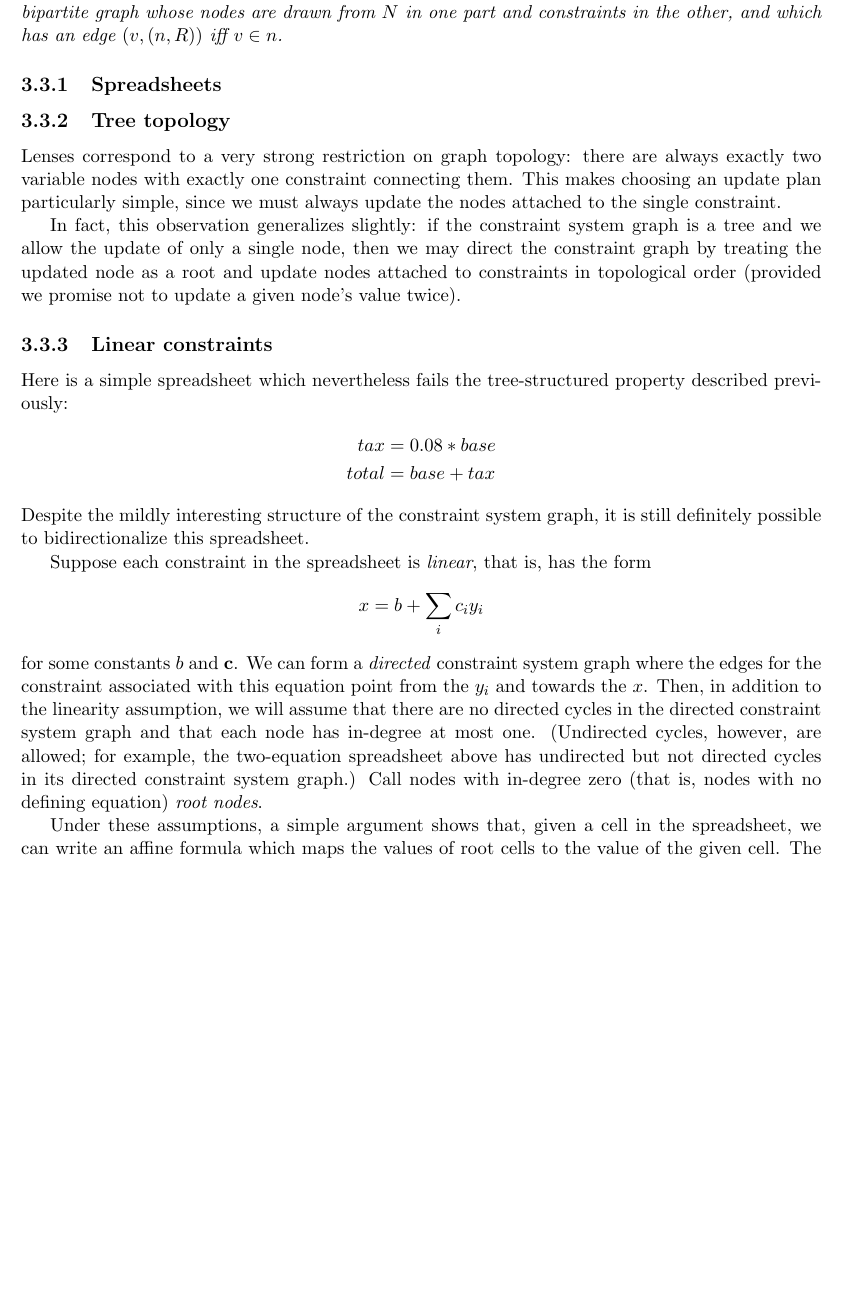
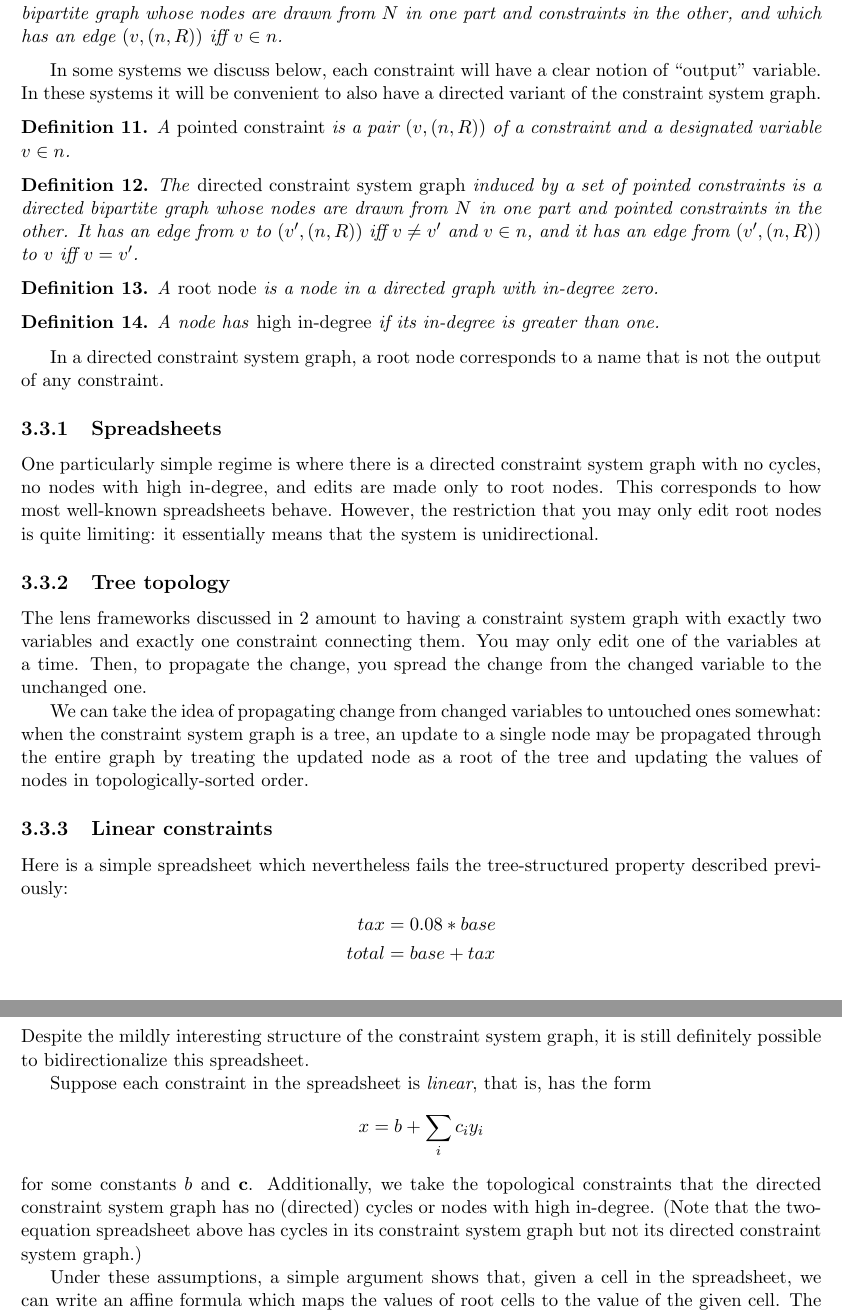
Before and after one commit to dmwit/official, a LaTeX thesis (proposal/paper.tex, which reads proposal/spreadsheets.tex): part of page 22 of 33 before the commit and two parts of pages 22 and 23 of 33 after it, the two joined at a grey line, cut so that both start at the same text, the shorter picture padded with empty space. Compiled offline with pdfLaTeX.

Commit message:
discuss (unidirectional) spreadsheets, tree-shaped bidirectional systems, and clean up discussion of linearity a bit

```diff
--- a/proposal/spreadsheets.tex
+++ b/proposal/spreadsheets.tex
@@ -142,22 +142,54 @@
     $v \in n$.
 \end{definition}
 
+In some systems we discuss below, each constraint will have a clear notion
+of ``output'' variable. In these systems it will be convenient to also have
+a directed variant of the constraint system graph.
+
+\begin{definition}
+    A \emph{pointed constraint} is a pair $(v,(n,R))$ of a constraint and a
+    designated variable $v\in n$.
+\end{definition}
+
+\begin{definition}
+    The \emph{directed constraint system graph} induced by a set of pointed
+    constraints is a directed bipartite graph whose nodes are drawn from $N$
+    in one part and pointed constraints in the other. It has an edge from
+    $v$ to $(v',(n,R))$ iff $v \ne v'$ and $v \in n$, and it has an edge
+    from $(v',(n,R))$ to $v$ iff $v=v'$.
+\end{definition}
+
+\begin{definition}
+    A \emph{root node} is a node in a directed graph with in-degree zero.
+\end{definition}
+
+\begin{definition}
+    A node has \emph{high in-degree} if its in-degree is greater than one.
+\end{definition}
+
+In a directed constraint system graph, a root node corresponds to a name
+that is not the output of any constraint.
+
 \subsection{Spreadsheets}
-% TODO: write about unidirectional methods
+One particularly simple regime is where there is a directed constraint
+system graph with no cycles, no nodes with high in-degree, and edits are
+made only to root nodes. This corresponds to how most well-known
+spreadsheets behave. However, the restriction that you may only edit root
+nodes is quite limiting: it essentially means that the system is
+unidirectional.
 
 \subsection{Tree topology}
-% TODO
+The lens frameworks discussed in \ref{chap:finished_work} amount to having a
+constraint system graph with exactly two variables and exactly one
+constraint connecting them. You may only edit one of the variables at a
+time. Then, to propagate the change, you spread the change from the changed
+variable to the unchanged one.
 
-Lenses correspond to a very strong restriction on graph topology: there are
-always exactly two variable nodes with exactly one constraint connecting
-them. This makes choosing an update plan particularly simple, since we must
-always update the nodes attached to the single constraint.
-
-In fact, this observation generalizes slightly: if the constraint system
-graph is a tree and we allow the update of only a single node, then we may
-direct the constraint graph by treating the updated node as a root and
-update nodes attached to constraints in topological order (provided we
-promise not to update a given node's value twice).
+We can take the idea of propagating change from changed variables to
+untouched ones somewhat: when the constraint system graph is a tree, an
+update to a single node may be propagated through the entire graph by
+treating the updated node as a root of the tree and updating the values of
+nodes in topologically-sorted order.
 
 \subsection{Linear constraints}
 Here is a simple spreadsheet which nevertheless fails the tree-structured
@@ -172,15 +204,11 @@
 Suppose each constraint in the spreadsheet is \emph{linear}, that is, has
 the form
 \[x = b+\sum_ic_iy_i\]
-for some constants $b$ and $\bf c$. We can form a \emph{directed} constraint
-system graph where the edges for the constraint associated with this
-equation point from the $y_i$ and towards the $x$. Then, in addition to the
-linearity assumption, we will assume that there are no directed cycles in
-the directed constraint system graph and that each node has in-degree at
-most one. (Undirected cycles, however, are allowed; for example, the
-two-equation spreadsheet above has undirected but not directed cycles in its
-directed constraint system graph.) Call nodes with in-degree zero (that is,
-nodes with no defining equation) \emph{root nodes}.
+for some constants $b$ and $\bf c$. Additionally, we take the topological
+constraints that the directed constraint system graph has no (directed)
+cycles or nodes with high in-degree. (Note that the two-equation spreadsheet
+above has cycles in its constraint system graph but not its directed
+constraint system graph.)
 
 Under these assumptions, a simple argument shows that, given a cell in the
 spreadsheet, we can write an affine formula which maps the values of root
```
Also changed, not shown: proposal/paper.tex (+4 -4 lines).
